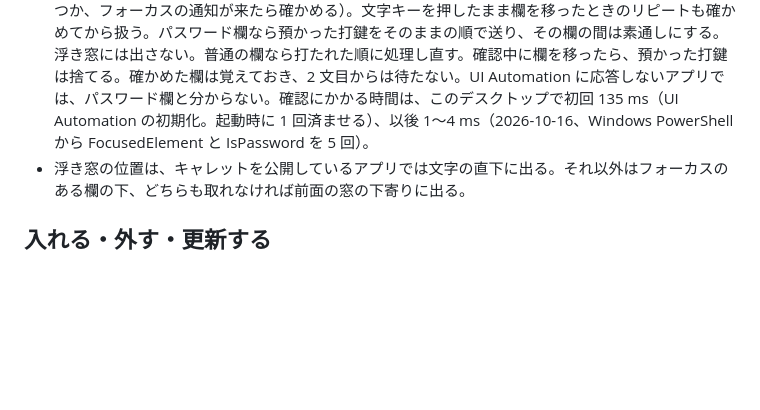
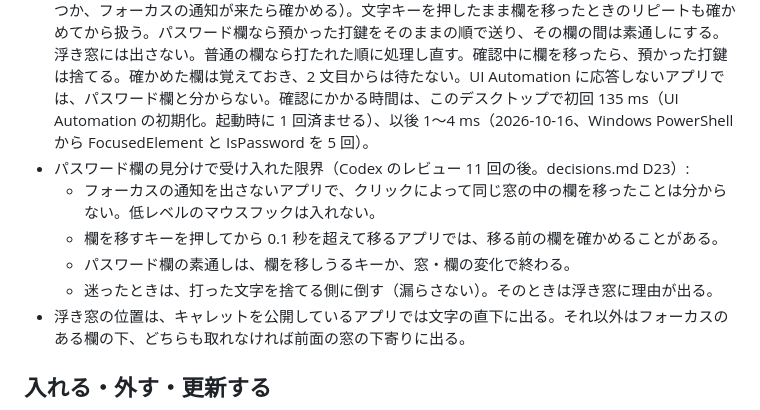
Before and after one commit to morikawa976321/romaji-slm, a Markdown page: docs/IME.md, the part around the change. Drawn GitHub-style; blank space fills up the shorter version.

Commit message:
docs: 常駐入力の受け入れた限界（IME.md）
Co-Authored-By: Claude Opus 5.5 <noreply@anthropic.com>

```diff
--- a/docs/IME.md
+++ b/docs/IME.md
@@ -40,6 +40,11 @@
 - **管理者権限で動いている窓**には、キーも文字も届かない（UIPI）。その窓では MS-IME を使う。
 - 文字を `SendInput` の Unicode で送るので、Unicode の文字入力を受けないアプリ（一部のゲーム、リモートデスクトップの中）には入らない。
 - **パスワード欄**（UI Automation の IsPassword）: 日本語モードで、今の欄をまだ確かめていなければ、最初のキー（文字に限らず Space・記号・Enter も）から確認が済むまで（0.3 秒で打ち切り）、どの打鍵も解釈せずに預かる。確かめた印は、窓・欄が替わる・モードが替わる・欄を移しうるキー（Tab・Enter・Esc・F キーと、Ctrl・Alt・Win つきのショートカットすべて）がアプリに届く、で消える（フォーカスの通知を出さないアプリでは文が終わるたびにも消える）。パスワード欄の素通しも、欄を移しうるキーで終わる。確認中に欄を移しうるキーを押したら、その後ろに打った文字は（移った先がパスワード欄かもしれないので）捨てる。欄を移しうるキーが確定待ちの列に積まれている間に打った文字は、そのキーを送ってから移った先を確かめるまで預かる（送ってから 0.1 秒待つか、フォーカスの通知が来たら確かめる）。文字キーを押したまま欄を移ったときのリピートも確かめてから扱う。パスワード欄なら預かった打鍵をそのままの順で送り、その欄の間は素通しにする。浮き窓には出さない。普通の欄なら打たれた順に処理し直す。確認中に欄を移ったら、預かった打鍵は捨てる。確かめた欄は覚えておき、2 文目からは待たない。UI Automation に応答しないアプリでは、パスワード欄と分からない。確認にかかる時間は、このデスクトップで初回 135 ms（UI Automation の初期化。起動時に 1 回済ませる）、以後 1〜4 ms（2026-10-16、Windows PowerShell から FocusedElement と IsPassword を 5 回）。
+- パスワード欄の見分けで受け入れた限界（Codex のレビュー 11 回の後。decisions.md D23）:
+  - フォーカスの通知を出さないアプリで、クリックによって同じ窓の中の欄を移ったことは分からない。低レベルのマウスフックは入れない。
+  - 欄を移すキーを押してから 0.1 秒を超えて移るアプリでは、移る前の欄を確かめることがある。
+  - パスワード欄の素通しは、欄を移しうるキーか、窓・欄の変化で終わる。
+  - 迷ったときは、打った文字を捨てる側に倒す（漏らさない）。そのときは浮き窓に理由が出る。
 - 浮き窓の位置は、キャレットを公開しているアプリでは文字の直下に出る。それ以外はフォーカスのある欄の下、どちらも取れなければ前面の窓の下寄りに出る。
 
 ## 入れる・外す・更新する
```
